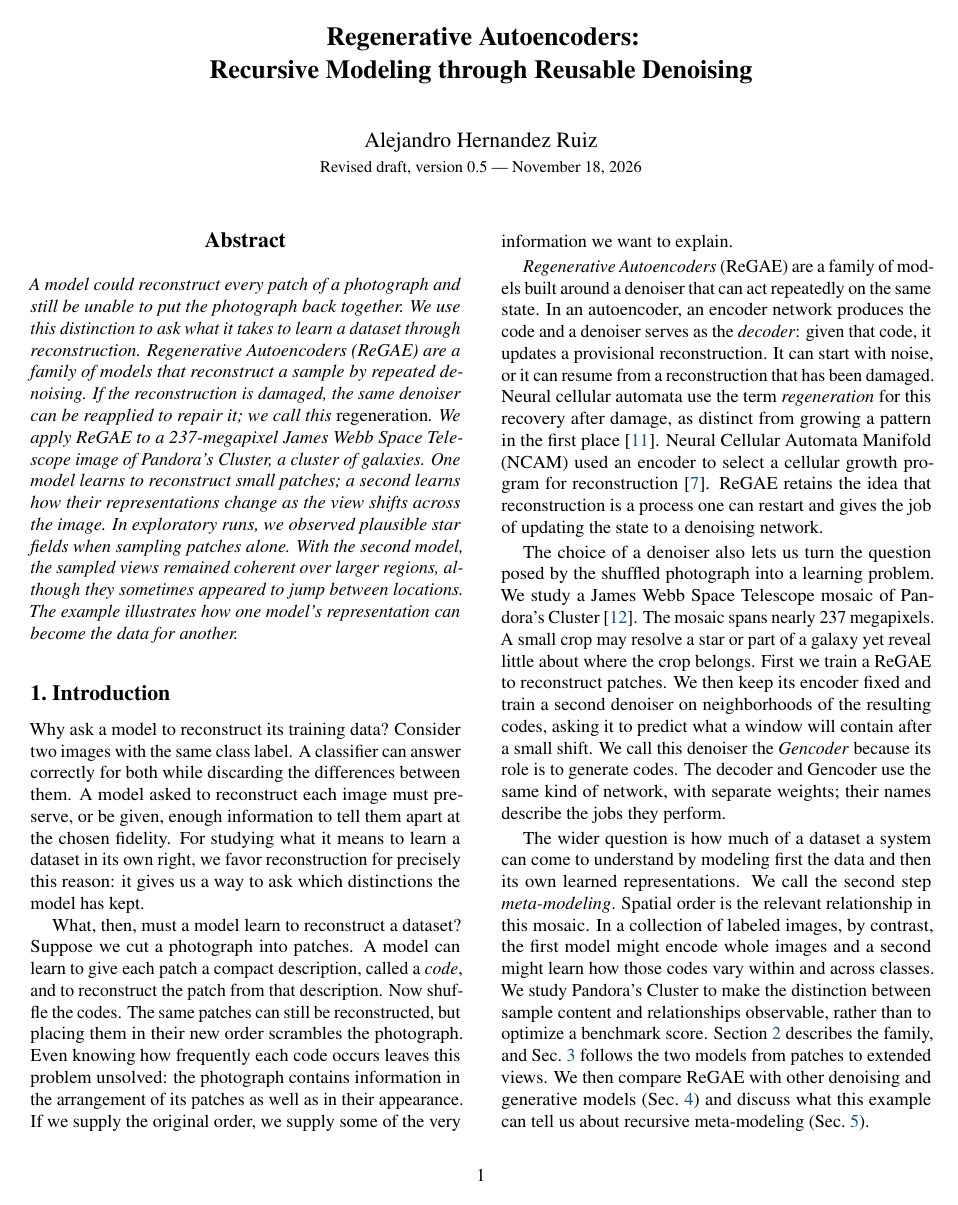
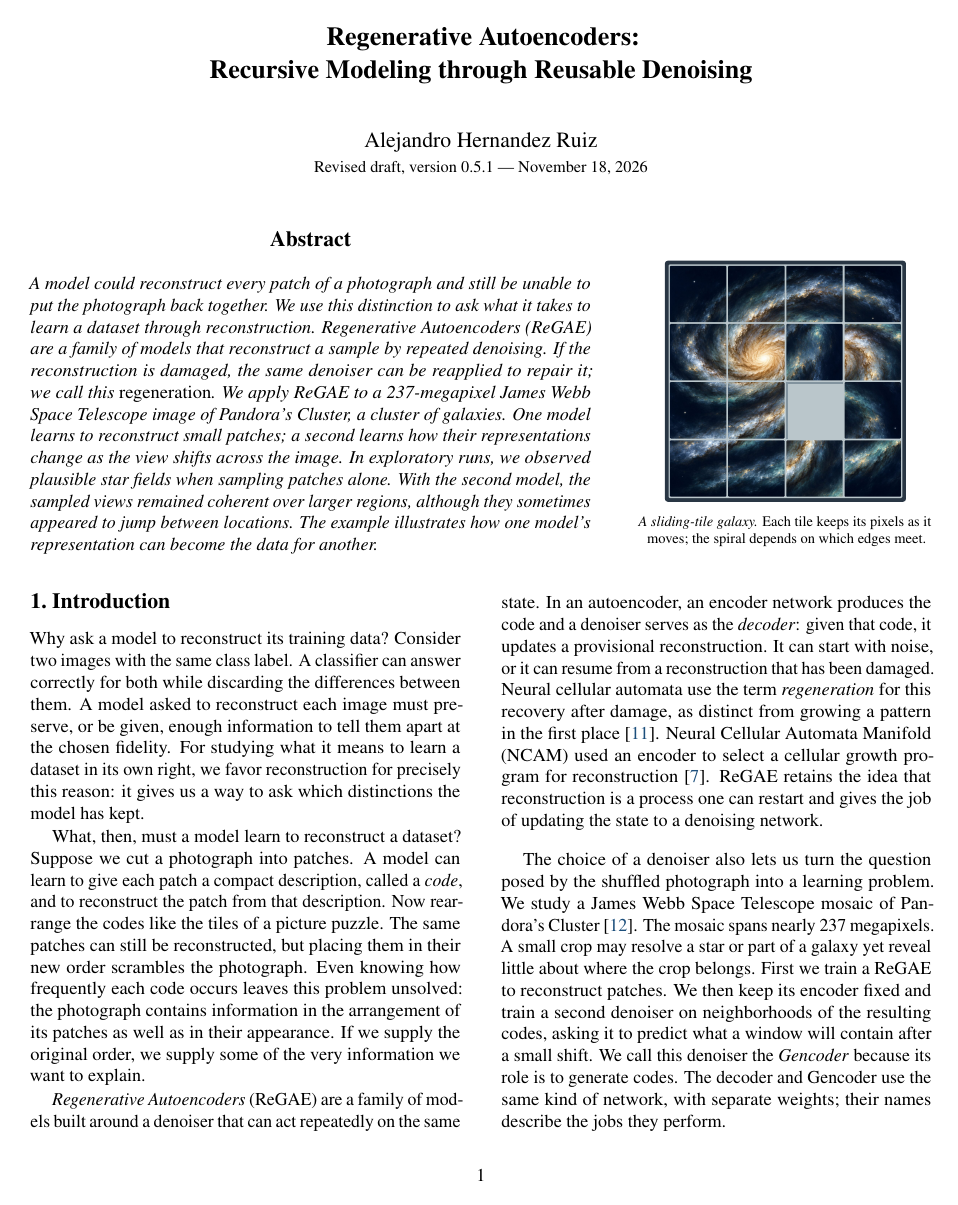
Before and after one commit to magnux/neural_pandoras_cluster, a LaTeX paper (papers/regae/main.tex, which reads papers/regae/figures/galaxy-puzzle.tex, papers/regae/sections/introduction.tex): page 1 of 13. Compiled offline with pdfLaTeX.

Commit message:
Add a sliding-tile galaxy beside the ReGAE abstract
Arrange one illustrated galaxy into a reachable 15-puzzle state and preserve the numbering of the research figures. Include the compiled v0.5.1 draft, LaTeX source bundle and standalone puzzle preview.

```diff
--- /dev/null
+++ b/papers/regae/figures/galaxy-puzzle.tex
@@ -0,0 +1,34 @@
+% A 15-puzzle made from one illustration (not experimental data).
+% Source tile numbers run left to right, top to bottom. Tile 16 is omitted.
+% Starting with the vacancy at lower right, move it L, U, R, U, L, D.
+% Each nonzero entry below uses its entire source tile without rotation.
+\begin{tikzpicture}[x=1cm,y=1cm]
+  \definecolor{puzzleRim}{HTML}{293644}
+  \definecolor{puzzleTray}{HTML}{BAC6CB}
+  \definecolor{puzzleSlot}{HTML}{82939E}
+  \fill[rounded corners=1.5pt,fill=puzzleRim] (-.09,-.09) rectangle (4.186,4.186);
+  \fill[rounded corners=.65pt,fill=puzzleTray] (-.025,-.025) rectangle (4.121,4.121);
+  \foreach \piece [count=\location from 0] in
+    {1,2,3,4,5,6,12,7,9,10,0,8,13,14,11,15}{
+    \pgfmathsetmacro{\destX}{mod(\location,4)*1.032}
+    \pgfmathsetmacro{\destY}{(3-floor(\location/4))*1.032}
+    \begin{scope}[shift={(\destX,\destY)}]
+      \ifnum\piece=0\relax
+        % Unmarked recessed space into which an adjacent tile can slide.
+        \fill[puzzleSlot] (0,0) rectangle (1,1);
+        \fill[puzzleTray] (.026,0) rectangle (1,.974);
+      \else
+        \pgfmathtruncatemacro{\sourceX}{mod(\piece-1,4)}
+        \pgfmathtruncatemacro{\sourceY}{3-floor((\piece-1)/4)}
+        \begin{scope}
+          \clip[rounded corners=.45pt] (0,0) rectangle (1,1);
+          \node[anchor=south west,inner sep=0pt,outer sep=0pt]
+            at (-\sourceX,-\sourceY)
+            {\includegraphics[width=4cm,height=4cm]{figures/galaxy-art.jpg}};
+        \end{scope}
+      \fi
+    \end{scope}
+  }
+  \pgfresetboundingbox
+  \path[use as bounding box] (-.09,-.09) rectangle (4.186,4.186);
+\end{tikzpicture}%
--- a/papers/regae/main.tex
+++ b/papers/regae/main.tex
@@ -14,17 +14,28 @@
 
 \title{Regenerative Autoencoders:\\Recursive Modeling through Reusable Denoising}
 \author{Alejandro Hernandez Ruiz\\
-  {\small Revised draft, version 0.5 --- November 18, 2026}}
+  {\small Revised draft, version 0.5.1 --- November 18, 2026}}
 
 \begin{document}
 % Explicit English hyphenation minima for portable TeX formats.
 \lefthyphenmin=2
 \righthyphenmin=3
+% Keep the opening analogy on the same row as the abstract.
+\twocolumn[{%
 \maketitle
+\noindent\begin{minipage}[c]{.622\textwidth}
 
 \begin{abstract}
 A model could reconstruct every patch of a photograph and still be unable to put the photograph back together. We use this distinction to ask what it takes to learn a dataset through reconstruction. Regenerative Autoencoders (ReGAE) are a family of models that reconstruct a sample by repeated denoising. If the reconstruction is damaged, the same denoiser can be reapplied to repair it; we call this \emph{regeneration}. We apply ReGAE to a 237-megapixel James Webb Space Telescope image of Pandora's Cluster, a cluster of galaxies. One model learns to reconstruct small patches; a second learns how their representations change as the view shifts across the image. In exploratory runs, we observed plausible star fields when sampling patches alone. With the second model, the sampled views remained coherent over larger regions, although they sometimes appeared to jump between locations. The example illustrates how one model's representation can become the data for another.
 \end{abstract}
+\end{minipage}\hfill
+\begin{minipage}[c]{.324\textwidth}
+  \centering
+  \resizebox{1.84in}{!}{\input{figures/galaxy-puzzle}}\par
+  \vspace{4pt}
+  {\footnotesize \textit{A sliding-tile galaxy.} Each tile keeps its pixels as it moves; the spiral depends on which edges meet.\par}
+\end{minipage}\par\vspace{8pt}%
+}]
 
 \input{sections/introduction}
 \input{sections/method}
--- a/papers/regae/sections/introduction.tex
+++ b/papers/regae/sections/introduction.tex
@@ -3,7 +3,7 @@
 
 Why ask a model to reconstruct its training data? Consider two images with the same class label. A classifier can answer correctly for both while discarding the differences between them. A model asked to reconstruct each image must preserve, or be given, enough information to tell them apart at the chosen fidelity. For studying what it means to learn a dataset in its own right, we favor reconstruction for precisely this reason: it gives us a way to ask which distinctions the model has kept.
 
-What, then, must a model learn to reconstruct a dataset? Suppose we cut a photograph into patches. A model can learn to give each patch a compact description, called a \emph{code}, and to reconstruct the patch from that description. Now shuffle the codes. The same patches can still be reconstructed, but placing them in their new order scrambles the photograph. Even knowing how frequently each code occurs leaves this problem unsolved: the photograph contains information in the arrangement of its patches as well as in their appearance. If we supply the original order, we supply some of the very information we want to explain.
+What, then, must a model learn to reconstruct a dataset? Suppose we cut a photograph into patches. A model can learn to give each patch a compact description, called a \emph{code}, and to reconstruct the patch from that description. Now rearrange the codes like the tiles of a picture puzzle. The same patches can still be reconstructed, but placing them in their new order scrambles the photograph. Even knowing how frequently each code occurs leaves this problem unsolved: the photograph contains information in the arrangement of its patches as well as in their appearance. If we supply the original order, we supply some of the very information we want to explain.
 
 \emph{Regenerative Autoencoders} (ReGAE) are a family of models built around a denoiser that can act repeatedly on the same state. In an autoencoder, an encoder network produces the code and a denoiser serves as the \emph{decoder}: given that code, it updates a provisional reconstruction. It can start with noise, or it can resume from a reconstruction that has been damaged. Neural cellular automata use the term \emph{regeneration} for this recovery after damage, as distinct from growing a pattern in the first place~\cite{nca}. Neural Cellular Automata Manifold (NCAM) used an encoder to select a cellular growth program for reconstruction~\cite{ncam}. ReGAE retains the idea that reconstruction is a process one can restart and gives the job of updating the state to a denoising network.
 
```
Also changed, not shown: README.md, papers/regae/Makefile, papers/regae/README.md, papers/regae/figures/galaxy-art.jpg (added), papers/regae/previews/galaxy-puzzle-v0.5.1.png (added), papers/regae/regae-draft-v0.5.1.pdf (added), papers/regae/main.tex (2 more changed lines), 1 other file.
